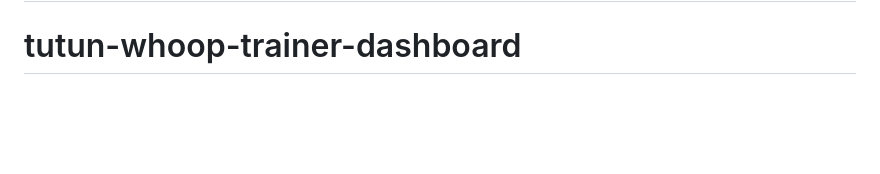
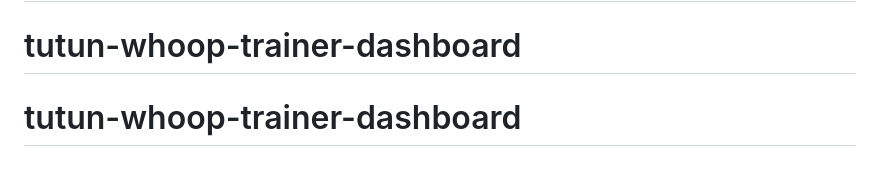
Before and after one commit to sonalihaldar/tutun-whoop-trainer-dashboard, a Markdown page: README.md, the part around the change. GitHub-like rendering; blank space fills up the shorter version.

```diff
--- a/README.md
+++ b/README.md
@@ -98,3 +98,4 @@ public/js/               Chart rendering + page controllers
 - **Multiple athletes**: this is built for one WHOOP account. Supporting several people would mean per-user token storage and per-user share tokens — a bigger change, happy to help if you want to go there.
 # tutun-whoop-trainer-dashboard
 # tutun-whoop-trainer-dashboard
+# tutun-whoop-trainer-dashboard
```
